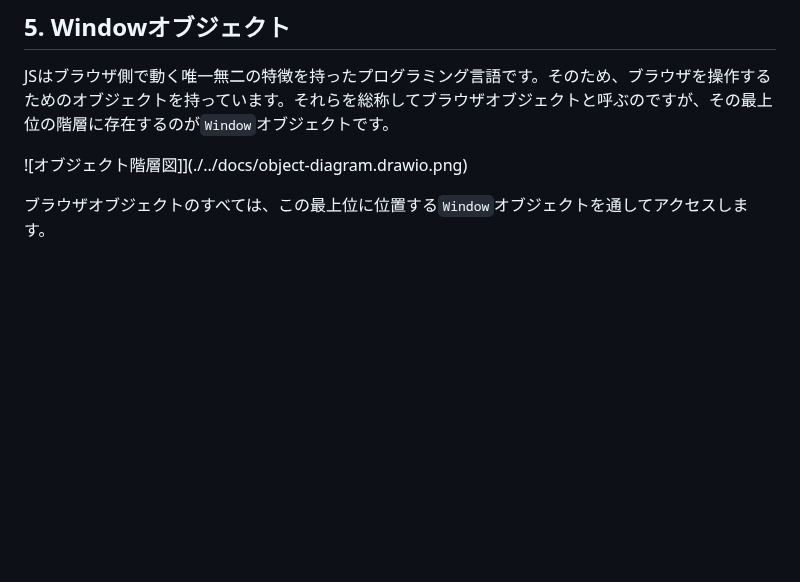
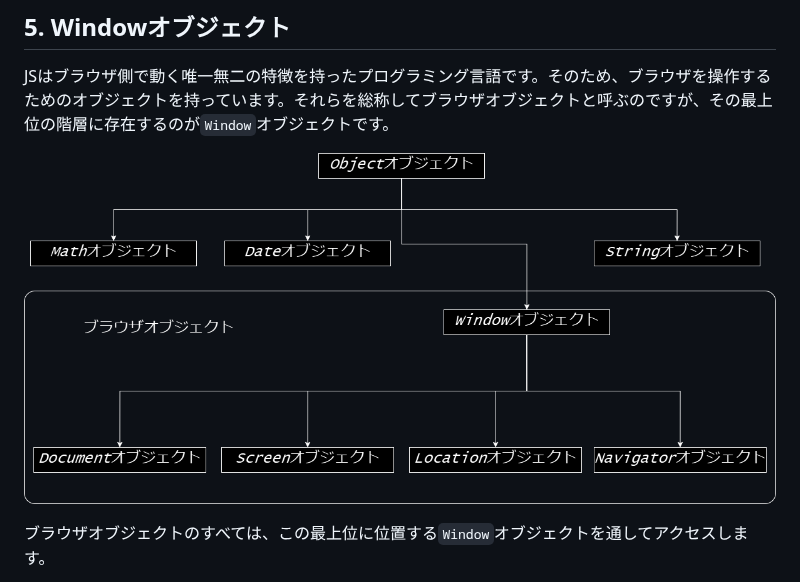
Before and after one commit to superneko160/cheatsheet, a Markdown page: javascript/Built-in-objects/readme.md, the part around the change. GitHub-like rendering; blank space fills up the shorter version.

Commit message:
fix:fixed typo(javascript)

```diff
--- a/javascript/Built-in-objects/readme.md
+++ b/javascript/Built-in-objects/readme.md
@@ -444,7 +444,7 @@ console.log(elements.join(' and '));  // Fire and Air and Water  引数に and
 
 JSはブラウザ側で動く唯一無二の特徴を持ったプログラミング言語です。そのため、ブラウザを操作するためのオブジェクトを持っています。それらを総称してブラウザオブジェクトと呼ぶのですが、その最上位の階層に存在するのが`Window`オブジェクトです。
 
-![オブジェクト階層図]](./../docs/object-diagram.drawio.png)
+![オブジェクト階層図](./../docs/object-diagram.drawio.png)
 
 ブラウザオブジェクトのすべては、この最上位に位置する`Window`オブジェクトを通してアクセスします。
 
```
